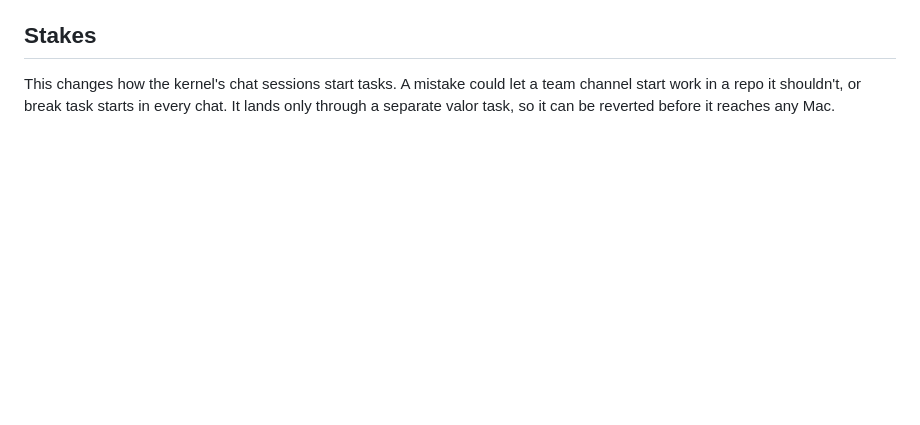
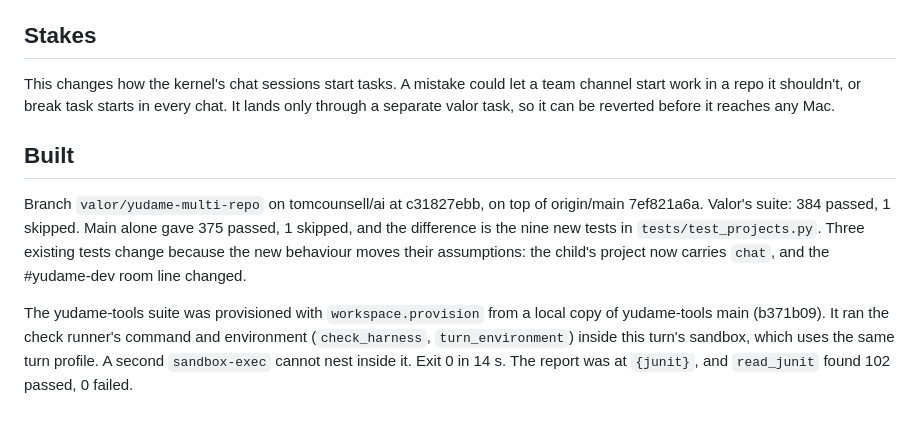
Before and after one commit to yudame/yuda.me, a Markdown page: docs/plans/valor-yudame-multi-repo.md, the part around the change. Rendered like a GitHub page; blank space fills up the shorter version.

Commit message:
Plan: record the build on tomcounsell/ai valor/yudame-multi-repo and its verification

```diff
--- a/docs/plans/valor-yudame-multi-repo.md
+++ b/docs/plans/valor-yudame-multi-repo.md
@@ -223,3 +223,19 @@ This changes how the kernel's chat sessions start tasks. A mistake could
 let a team channel start work in a repo it shouldn't, or break task
 starts in every chat. It lands only through a separate valor task, so it
 can be reverted before it reaches any Mac.
+
+## Built
+
+Branch `valor/yudame-multi-repo` on tomcounsell/ai at c31827ebb, on top
+of origin/main 7ef821a6a. Valor's suite: 384 passed, 1 skipped. Main
+alone gave 375 passed, 1 skipped, and the difference is the nine new
+tests in `tests/test_projects.py`. Three existing tests change because
+the new behaviour moves their assumptions: the child's project now
+carries `chat`, and the #yudame-dev room line changed.
+
+The yudame-tools suite was provisioned with `workspace.provision` from a
+local copy of yudame-tools main (b371b09). It ran the check runner's
+command and environment (`check_harness`, `turn_environment`) inside
+this turn's sandbox, which uses the same turn profile. A second
+`sandbox-exec` cannot nest inside it. Exit 0 in 14 s. The report was at
+`{junit}`, and `read_junit` found 102 passed, 0 failed.
```
